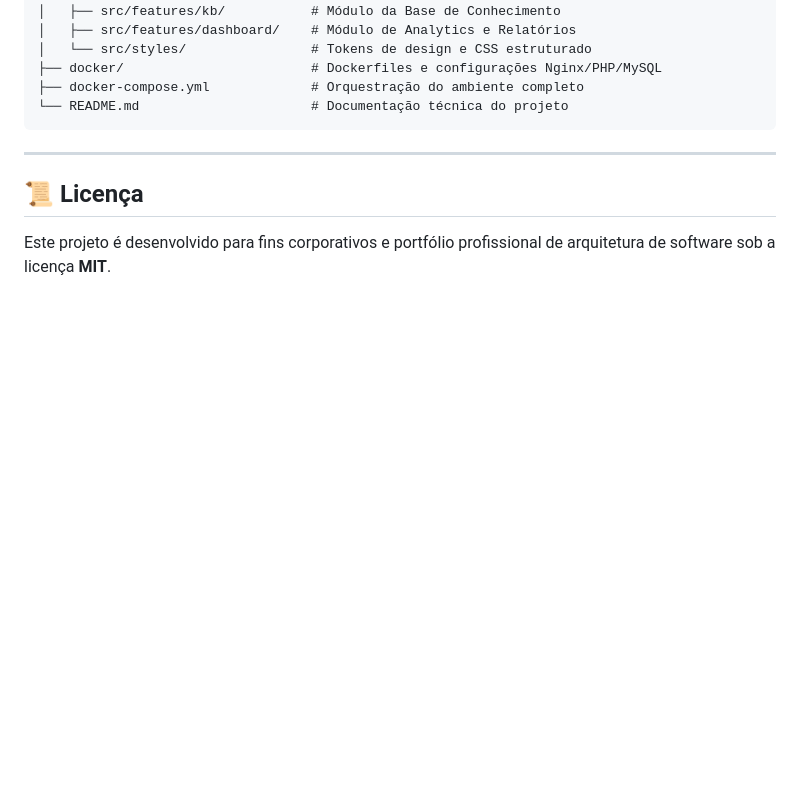
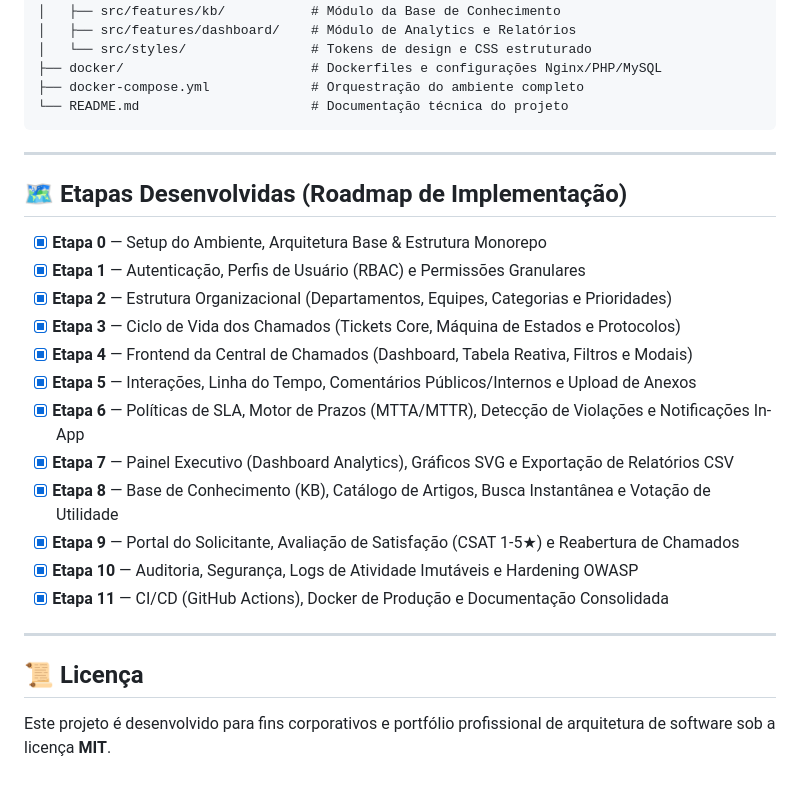
Before and after one commit to aurelio-muzzi/helpdesk-pro, a Markdown page: README.md, the part around the change. Rendered like a GitHub page; blank space fills up the shorter version.

Commit message:
docs: adicionar checklist das etapas desenvolvidas no README

```diff
--- a/README.md
+++ b/README.md
@@ -186,6 +186,23 @@ helpdesk-pro/
 
 ---
 
+## 🗺️ Etapas Desenvolvidas (Roadmap de Implementação)
+
+- [x] **Etapa 0** — Setup do Ambiente, Arquitetura Base & Estrutura Monorepo
+- [x] **Etapa 1** — Autenticação, Perfis de Usuário (RBAC) e Permissões Granulares
+- [x] **Etapa 2** — Estrutura Organizacional (Departamentos, Equipes, Categorias e Prioridades)
+- [x] **Etapa 3** — Ciclo de Vida dos Chamados (Tickets Core, Máquina de Estados e Protocolos)
+- [x] **Etapa 4** — Frontend da Central de Chamados (Dashboard, Tabela Reativa, Filtros e Modais)
+- [x] **Etapa 5** — Interações, Linha do Tempo, Comentários Públicos/Internos e Upload de Anexos
+- [x] **Etapa 6** — Políticas de SLA, Motor de Prazos (MTTA/MTTR), Detecção de Violações e Notificações In-App
+- [x] **Etapa 7** — Painel Executivo (Dashboard Analytics), Gráficos SVG e Exportação de Relatórios CSV
+- [x] **Etapa 8** — Base de Conhecimento (KB), Catálogo de Artigos, Busca Instantânea e Votação de Utilidade
+- [x] **Etapa 9** — Portal do Solicitante, Avaliação de Satisfação (CSAT 1-5★) e Reabertura de Chamados
+- [x] **Etapa 10** — Auditoria, Segurança, Logs de Atividade Imutáveis e Hardening OWASP
+- [x] **Etapa 11** — CI/CD (GitHub Actions), Docker de Produção e Documentação Consolidada
+
+---
+
 ## 📜 Licença
 
 Este projeto é desenvolvido para fins corporativos e portfólio profissional de arquitetura de software sob a licença **MIT**.
```
